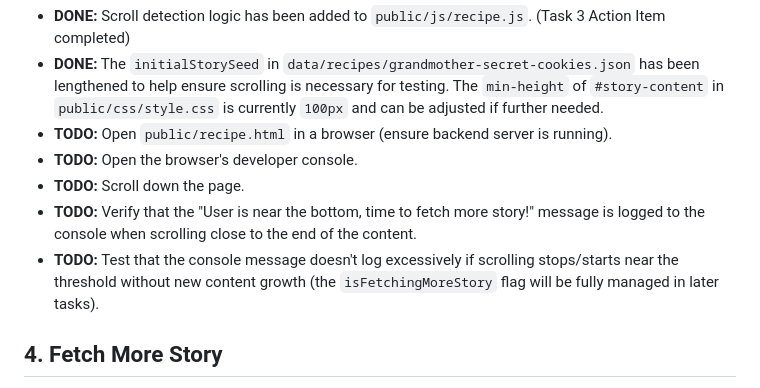
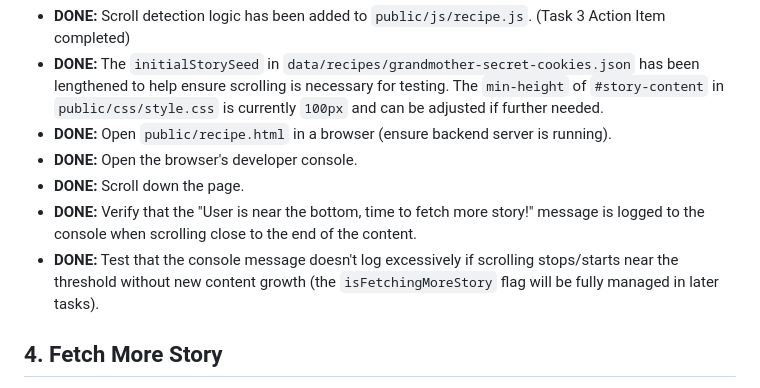
Before and after one commit to bkgoksel/fun, a Markdown page: docs/phase-two-todo.md, the part around the change. Drawn GitHub-style.

Commit message:
chore: Mark task 3 testing steps as done in phase-two-todo.md

```diff
--- a/docs/phase-two-todo.md
+++ b/docs/phase-two-todo.md
@@ -80,11 +80,11 @@ This document outlines the tasks required to implement the frontend core functio
 
 - **DONE:** Scroll detection logic has been added to `public/js/recipe.js`. (Task 3 Action Item completed)
 - **DONE:** The `initialStorySeed` in `data/recipes/grandmother-secret-cookies.json` has been lengthened to help ensure scrolling is necessary for testing. The `min-height` of `#story-content` in `public/css/style.css` is currently `100px` and can be adjusted if further needed.
-- **TODO:** Open `public/recipe.html` in a browser (ensure backend server is running).
-- **TODO:** Open the browser's developer console.
-- **TODO:** Scroll down the page.
-- **TODO:** Verify that the "User is near the bottom, time to fetch more story!" message is logged to the console when scrolling close to the end of the content.
-- **TODO:** Test that the console message doesn't log excessively if scrolling stops/starts near the threshold without new content growth (the `isFetchingMoreStory` flag will be fully managed in later tasks).
+- **DONE:** Open `public/recipe.html` in a browser (ensure backend server is running).
+- **DONE:** Open the browser's developer console.
+- **DONE:** Scroll down the page.
+- **DONE:** Verify that the "User is near the bottom, time to fetch more story!" message is logged to the console when scrolling close to the end of the content.
+- **DONE:** Test that the console message doesn't log excessively if scrolling stops/starts near the threshold without new content growth (the `isFetchingMoreStory` flag will be fully managed in later tasks).
 
 ## 4. Fetch More Story
 
```
